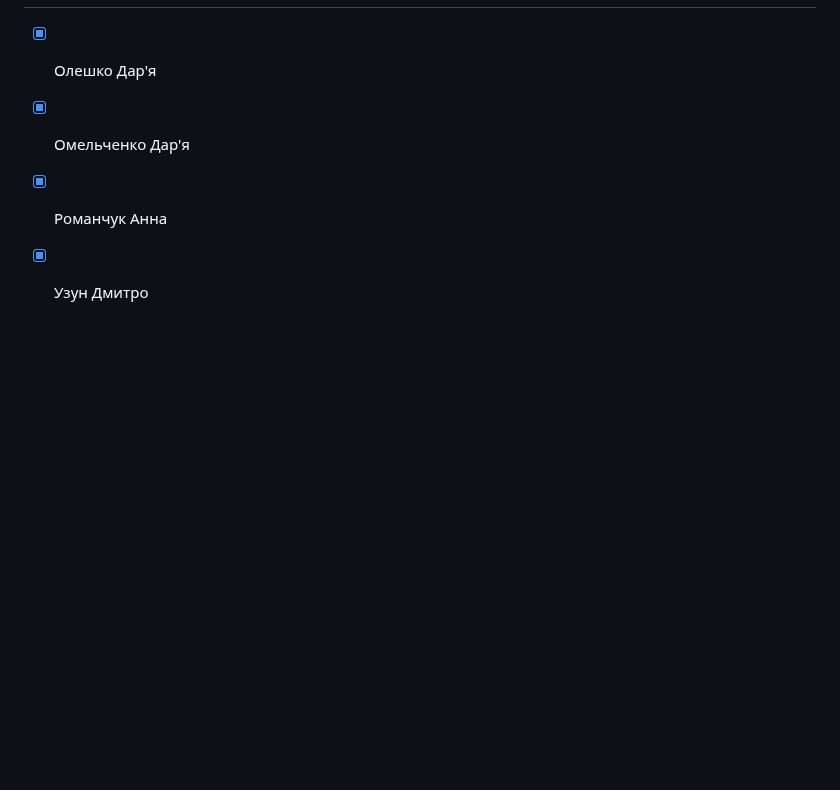
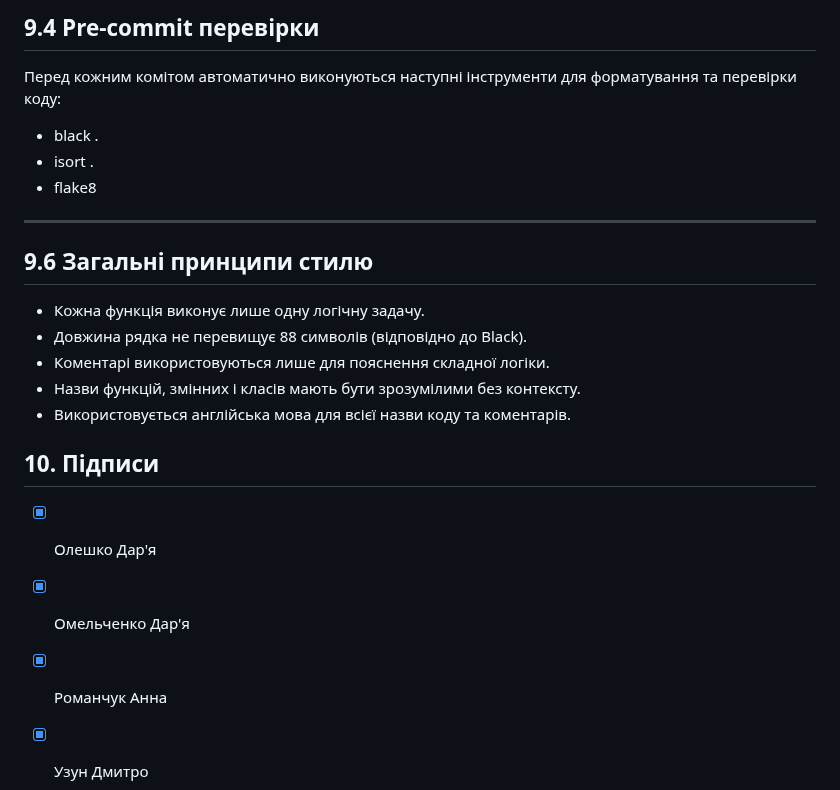
Before and after one commit to ukma-cs-ssdm-2025/punkcoders, a Markdown page: TeamCharter.md, the part around one of its changes. Rendered like a GitHub page; blank space fills up the shorter version.

```diff
--- a/TeamCharter.md
+++ b/TeamCharter.md
@@ -108,3 +164,20 @@
+## 9.4 Pre-commit перевірки
+
+Перед кожним комітом автоматично виконуються наступні інструменти для форматування та перевірки коду:
+- black .
+- isort .
+- flake8
+
+---
+
+## 9.6 Загальні принципи стилю
+- Кожна функція виконує лише одну логічну задачу.
+- Довжина рядка не перевищує 88 символів (відповідно до Black).
+- Коментарі використовуються лише для пояснення складної логіки.
+- Назви функцій, змінних і класів мають бути зрозумілими без контексту.
+- Використовується англійська мова для всієї назви коду та коментарів.
+
+## 10. Підписи
 
 - [x] Олешко Дар'я
 - [x] Омельченко Дар'я
```
Also changed, not shown: other parts of TeamCharter.md (+57 -1 lines).
